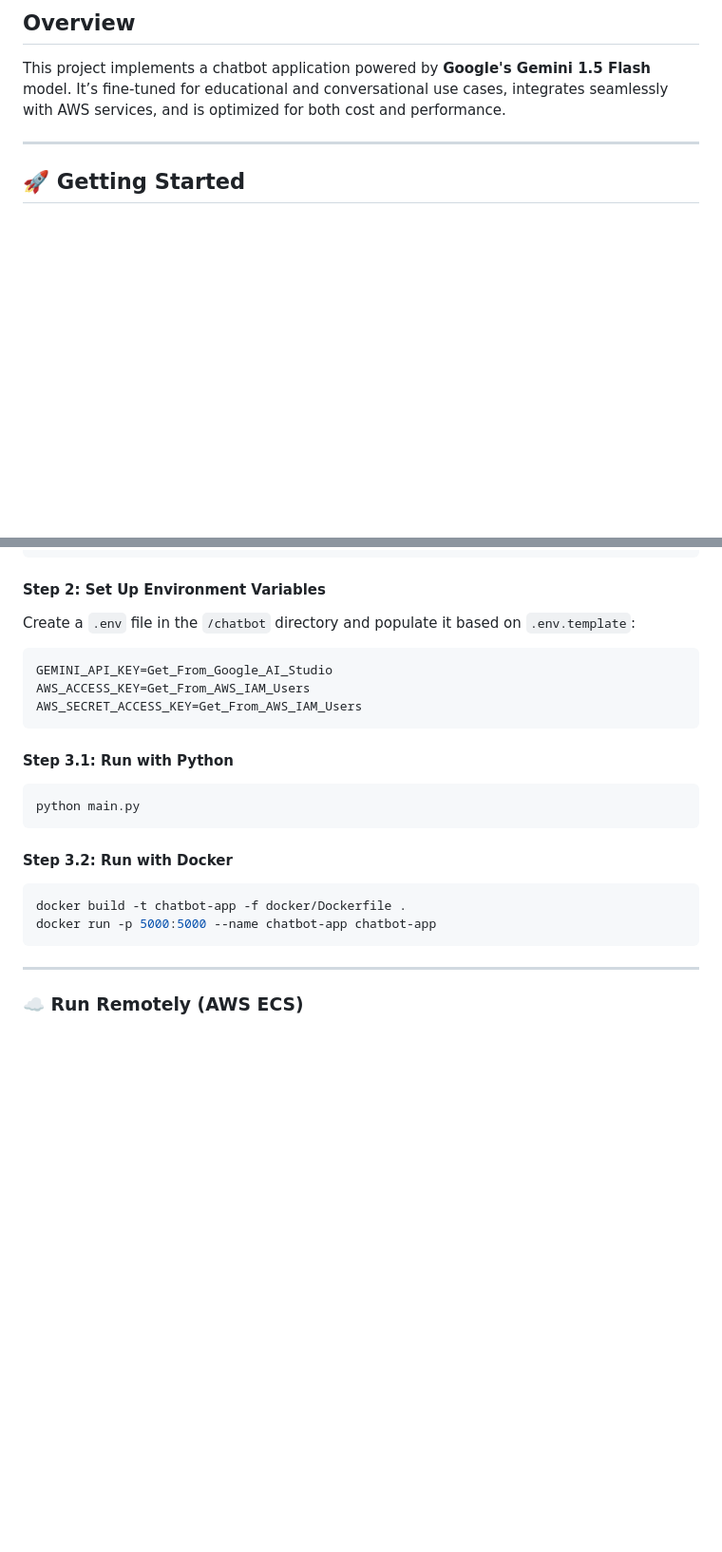
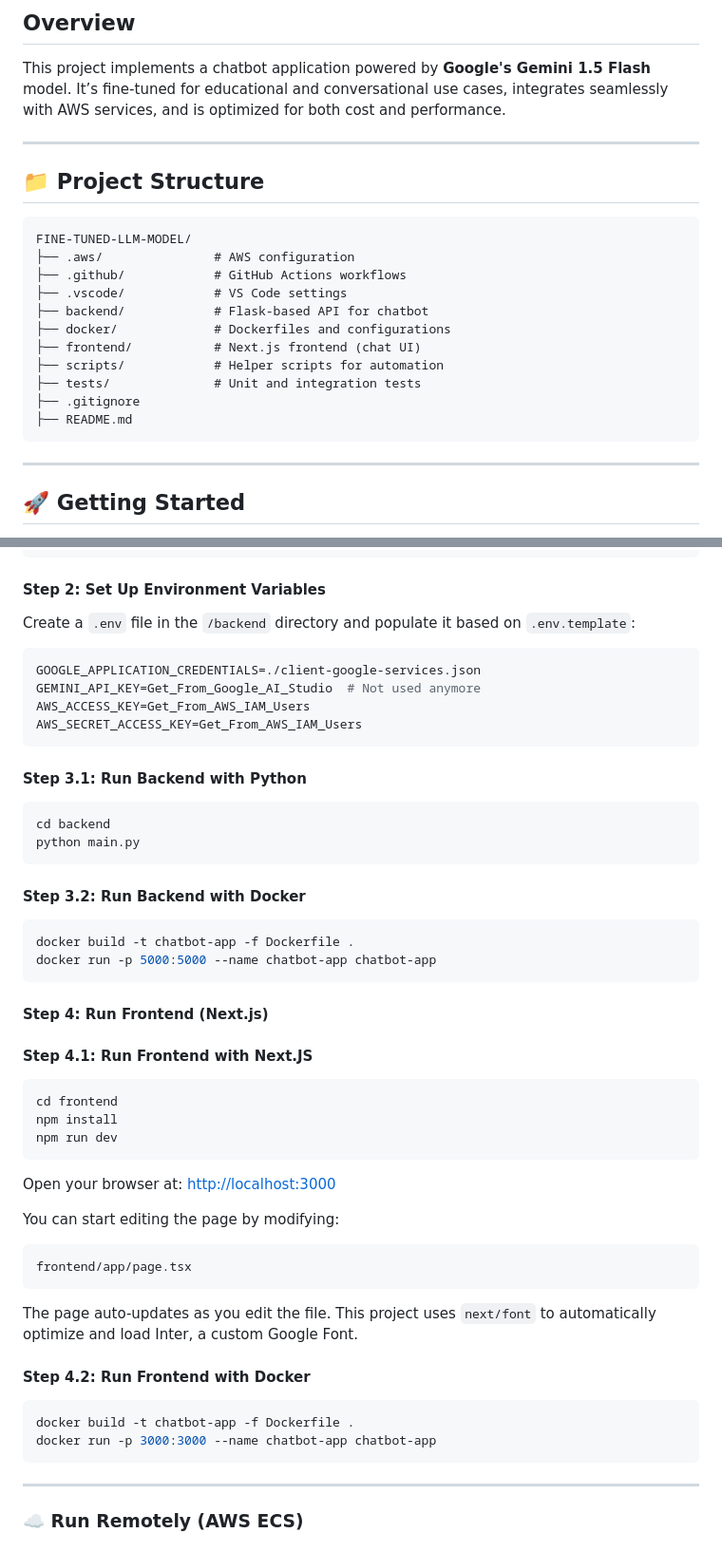
Before and after one commit to Ali-Hammoud-12/Fine-Tuned-LLM-Model, a Markdown page: README.md, 2 parts joined by grey strips. Shown at 95% size. Drawn GitHub-style; blank space fills up the shorter version.

Commit message:
modification to readme file

````diff
--- a/README.md
+++ b/README.md
@@ -3,6 +3,24 @@
 ## Overview
 
 This project implements a chatbot application powered by **Google's Gemini 1.5 Flash** model. It’s fine-tuned for educational and conversational use cases, integrates seamlessly with AWS services, and is optimized for both cost and performance.
+
+---
+
+## 📁 Project Structure
+
+```
+FINE-TUNED-LLM-MODEL/
+├── .aws/               # AWS configuration
+├── .github/            # GitHub Actions workflows
+├── .vscode/            # VS Code settings
+├── backend/            # Flask-based API for chatbot
+├── docker/             # Dockerfiles and configurations
+├── frontend/           # Next.js frontend (chat UI)
+├── scripts/            # Helper scripts for automation
+├── tests/              # Unit and integration tests
+├── .gitignore
+├── README.md
+```
 
 ---
 
@@ -23,25 +41,54 @@ cd Fine-Tuned-LLM-Model
 
 #### Step 2: Set Up Environment Variables
 
-Create a `.env` file in the `/chatbot` directory and populate it based on `.env.template`:
+Create a `.env` file in the `/backend` directory and populate it based on `.env.template`:
 
 ```bash
-GEMINI_API_KEY=Get_From_Google_AI_Studio
+GOOGLE_APPLICATION_CREDENTIALS=./client-google-services.json
+GEMINI_API_KEY=Get_From_Google_AI_Studio  # Not used anymore
 AWS_ACCESS_KEY=Get_From_AWS_IAM_Users
 AWS_SECRET_ACCESS_KEY=Get_From_AWS_IAM_Users
 ```
 
-#### Step 3.1: Run with Python
+#### Step 3.1: Run Backend with Python
 
 ```bash
+cd backend
 python main.py
 ```
 
-#### Step 3.2: Run with Docker
+#### Step 3.2: Run Backend with Docker
 
 ```bash
-docker build -t chatbot-app -f docker/Dockerfile .
+docker build -t chatbot-app -f Dockerfile .
 docker run -p 5000:5000 --name chatbot-app chatbot-app
+```
+
+#### Step 4: Run Frontend (Next.js)
+
+#### Step 4.1: Run Frontend with Next.JS
+
+```bash
+cd frontend
+npm install
+npm run dev
+```
+
+Open your browser at: [http://localhost:3000](http://localhost:3000)
+
+You can start editing the page by modifying:
+
+```
+frontend/app/page.tsx
+```
+
+The page auto-updates as you edit the file. This project uses `next/font` to automatically optimize and load Inter, a custom Google Font.
+
+#### Step 4.2: Run Frontend with Docker
+
+```bash
+docker build -t chatbot-app -f Dockerfile .
+docker run -p 3000:3000 --name chatbot-app chatbot-app
 ```
 
 ---
````
Also changed, not shown: other parts of README.md (+17 -17 lines).
